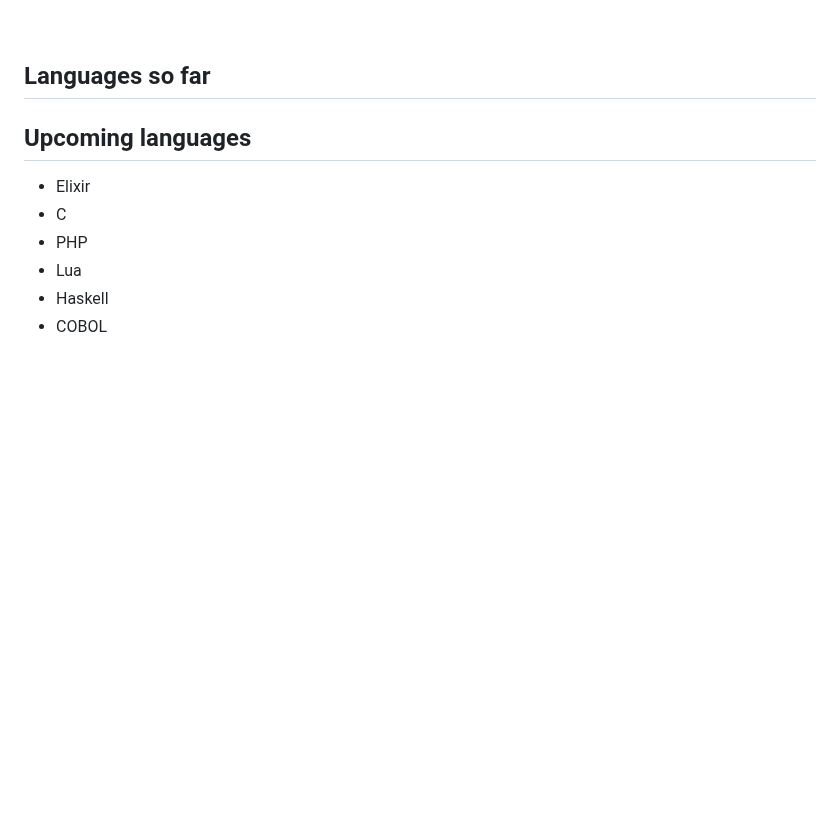
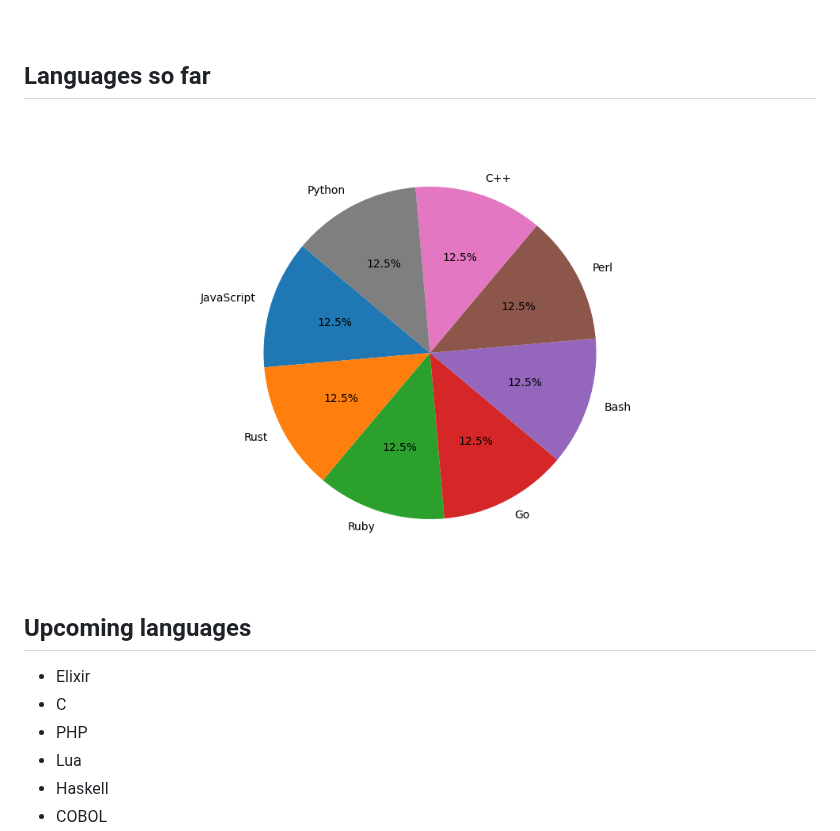
Before and after one commit to MasonStooksbury/Brainfuck-Interpreters, a Markdown page: README.md, the part around the change. GitHub-like rendering; pictures changed too: info/language_pie_chart.png; blank space fills up the shorter version.

Commit message:
Automatically update README with pie chart

```diff
--- a/README.md
+++ b/README.md
@@ -16,6 +16,7 @@ Brainfuck is a Turing-complete, esoteric language created by Urban Müller in 19
 
 ## Languages so far
 <!-- pie-chart-start -->
+![Language Pie Chart](./info/language_pie_chart.png)
 <!-- pie-chart-end -->
 
 
```
